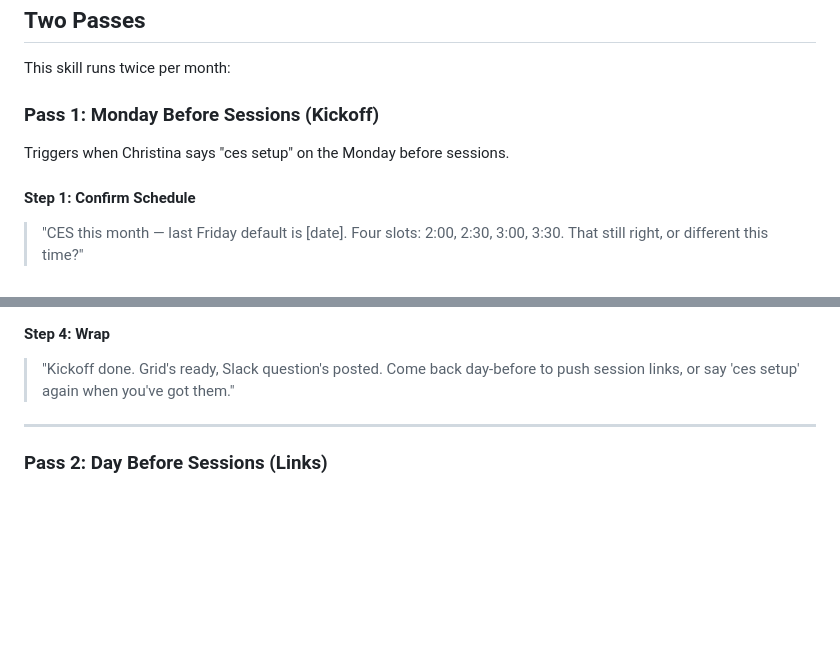
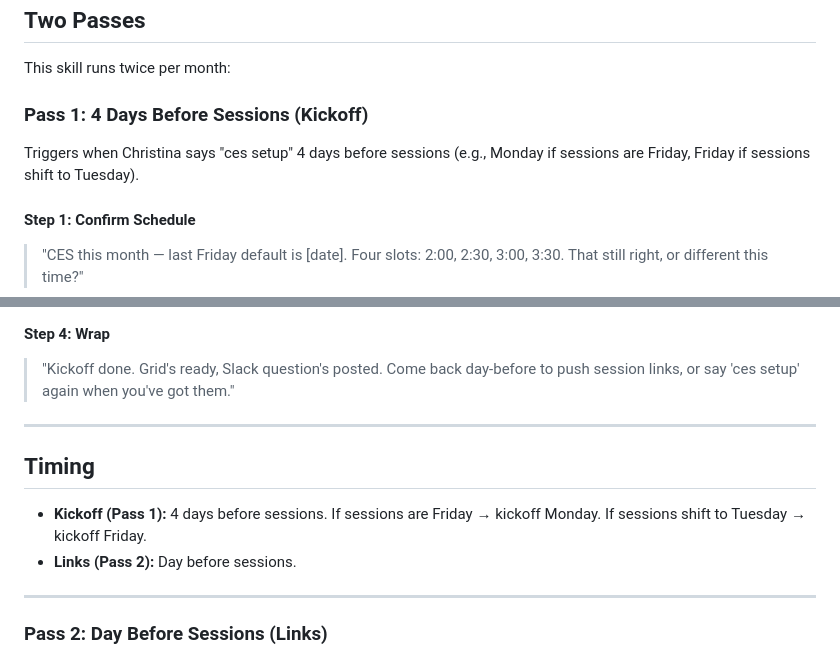
Before and after one commit to christinacheadlewise/UX-Research-Skills, a Markdown page: skills/ces-setup/SKILL.md, 2 parts joined by grey strips. Rendered like a GitHub page; blank space fills up the shorter version.

Commit message:
Change CES kickoff timing from Monday to 4 days before sessions
Kickoff (Slack question + recruit grid) now fires 4 days before
sessions rather than fixed Monday. Accounts for schedule shifts.

Co-Authored-By: Claude Opus 4.7 <noreply@anthropic.com>

```diff
--- a/skills/ces-setup/SKILL.md
+++ b/skills/ces-setup/SKILL.md
@@ -11,9 +11,9 @@ CES Rolling Research runs monthly. Default schedule: last Friday of the month, 4
 
 This skill runs twice per month:
 
-### Pass 1: Monday Before Sessions (Kickoff)
+### Pass 1: 4 Days Before Sessions (Kickoff)
 
-Triggers when Christina says "ces setup" on the Monday before sessions.
+Triggers when Christina says "ces setup" 4 days before sessions (e.g., Monday if sessions are Friday, Friday if sessions shift to Tuesday).
 
 #### Step 1: Confirm Schedule
 
@@ -56,6 +56,13 @@ Use `slack_send_message` to post. Confirm with link.
 #### Step 4: Wrap
 
 > "Kickoff done. Grid's ready, Slack question's posted. Come back day-before to push session links, or say 'ces setup' again when you've got them."
+
+---
+
+## Timing
+
+- **Kickoff (Pass 1):** 4 days before sessions. If sessions are Friday → kickoff Monday. If sessions shift to Tuesday → kickoff Friday.
+- **Links (Pass 2):** Day before sessions.
 
 ---
 
```
Also changed, not shown: skills/ces-guide/SKILL.md (+1 -1 lines).
